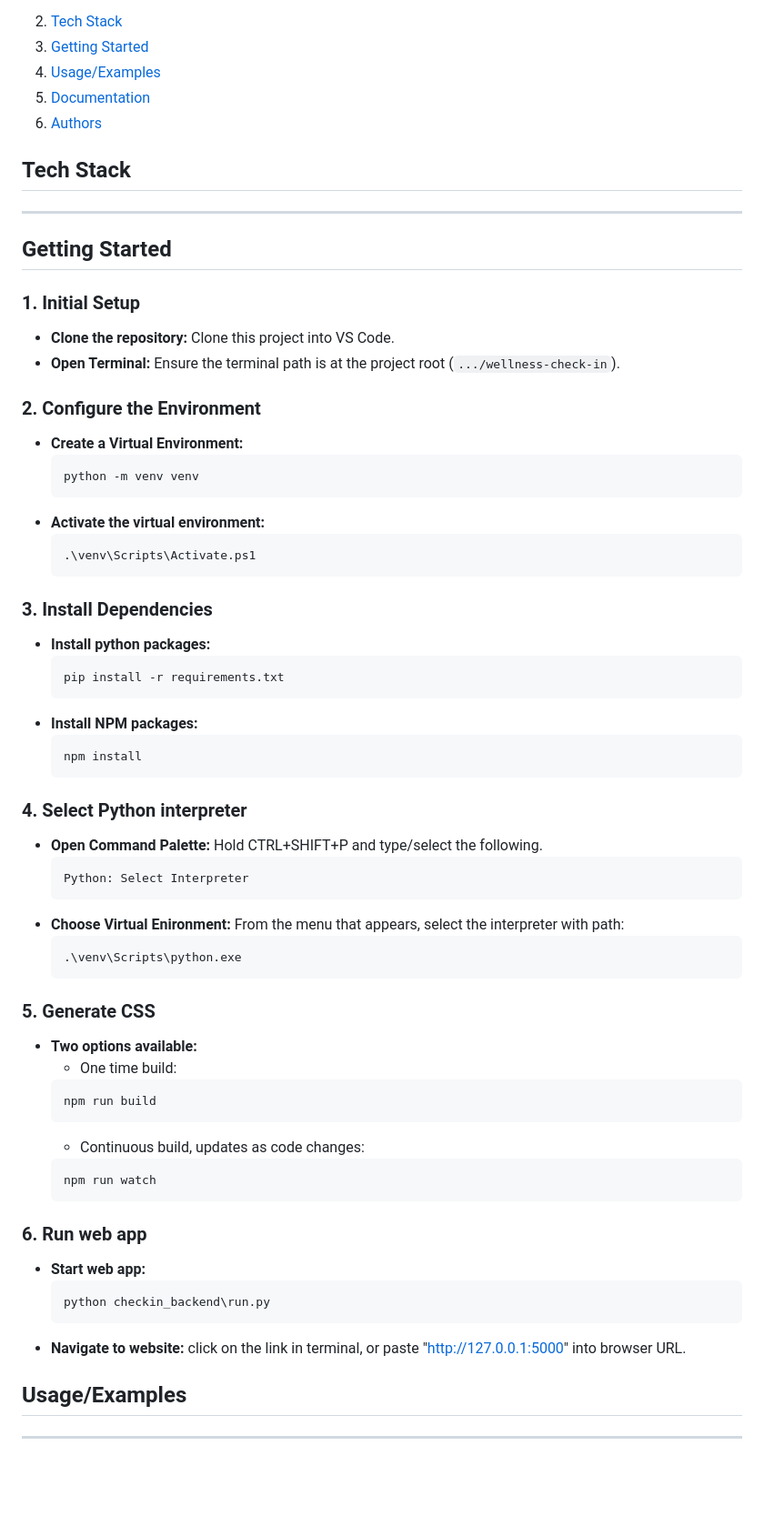
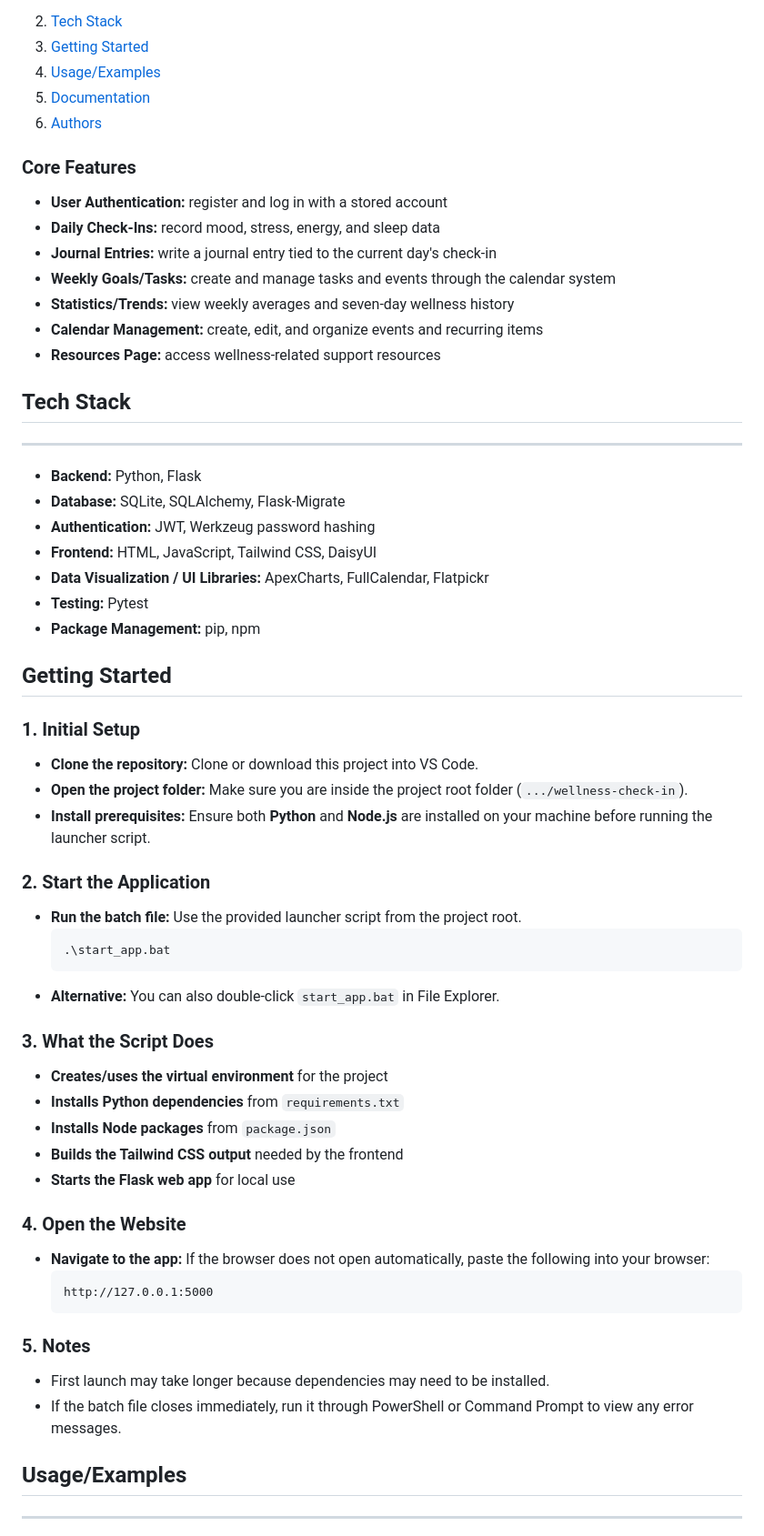
Before and after one commit to Jorodon/wellness-check-in, a Markdown page: README.md, the part around one of its changes. Shown at 91% size. GitHub-like rendering; blank space fills up the shorter version.

Commit message:
Updated tests and readme

````diff
--- a/README.md
+++ b/README.md
@@ -16,48 +10,55 @@ Untitled project for CEN3031 - Placeholder Description
 4. [Usage/Examples](#usageexamples)
 5. [Documentation](#documentation)
 6. [Authors](#authors)
+
+### Core Features
+- **User Authentication:** register and log in with a stored account
+- **Daily Check-Ins:** record mood, stress, energy, and sleep data
+- **Journal Entries:** write a journal entry tied to the current day's check-in
+- **Weekly Goals/Tasks:** create and manage tasks and events through the calendar system
+- **Statistics/Trends:** view weekly averages and seven-day wellness history
+- **Calendar Management:** create, edit, and organize events and recurring items
+- **Resources Page:** access wellness-related support resources
+
 ## Tech Stack
 ---
+- **Backend:** Python, Flask
+- **Database:** SQLite, SQLAlchemy, Flask-Migrate
+- **Authentication:** JWT, Werkzeug password hashing
+- **Frontend:** HTML, JavaScript, Tailwind CSS, DaisyUI
+- **Data Visualization / UI Libraries:** ApexCharts, FullCalendar, Flatpickr
+- **Testing:** Pytest
+- **Package Management:** pip, npm
+
 ## Getting Started
 ### 1. Initial Setup
-* **Clone the repository:** Clone this project into VS Code.
-* **Open Terminal:** Ensure the terminal path is at the project root (`.../wellness-check-in`).
-### 2. Configure the Environment
-* **Create a Virtual Environment:**
+* **Clone the repository:** Clone or download this project into VS Code.
+* **Open the project folder:** Make sure you are inside the project root folder (`.../wellness-check-in`).
+* **Install prerequisites:** Ensure both **Python** and **Node.js** are installed on your machine before running the launcher script.
+
+### 2. Start the Application
+* **Run the batch file:** Use the provided launcher script from the project root.
   ```powershell
-  python -m venv venv
-* **Activate the virtual environment:**
-  ```powershell
-  .\venv\Scripts\Activate.ps1
-### 3. Install Dependencies
-* **Install python packages:**
-  ```powershell
-  pip install -r requirements.txt
-* **Install NPM packages:**
-  ```powershell
-  npm install
-### 4. Select Python interpreter
-* **Open Command Palette:** Hold CTRL+SHIFT+P and type/select the following.
-  ```powershell
-  Python: Select Interpreter
+  .\start_app.bat
   ```
-* **Choose Virtual Enironment:** From the menu that appears, select the interpreter with path:
-  ```powershell
-  .\venv\Scripts\python.exe
-### 5. Generate CSS
-* **Two options available:**
-    * One time build:
-    ```powershell
-    npm run build
-    ```
-    * Continuous build, updates as code changes:
-    ```powershell
-    npm run watch
-    ```
-### 6. Run web app
-* **Start web app:**
-  ```powershell
-  python checkin_backend\run.py
-* **Navigate to website:** click on the link in terminal, or paste "http://127.0.0.1:5000" into browser URL.
+* **Alternative:** You can also double-click `start_app.bat` in File Explorer.
+
+### 3. What the Script Does
+* **Creates/uses the virtual environment** for the project
+* **Installs Python dependencies** from `requirements.txt`
+* **Installs Node packages** from `package.json`
+* **Builds the Tailwind CSS output** needed by the frontend
+* **Starts the Flask web app** for local use
+
+### 4. Open the Website
+* **Navigate to the app:** If the browser does not open automatically, paste the following into your browser:
+  ```text
+  http://127.0.0.1:5000
+  ```
+
+### 5. Notes
+* First launch may take longer because dependencies may need to be installed.
+* If the batch file closes immediately, run it through PowerShell or Command Prompt to view any error messages.
+
 ## Usage/Examples
 ---
````
Also changed, not shown: other parts of README.md (+21 -12 lines), resources/check-in.gif (added), resources/journal.gif (added), 4 other files.
